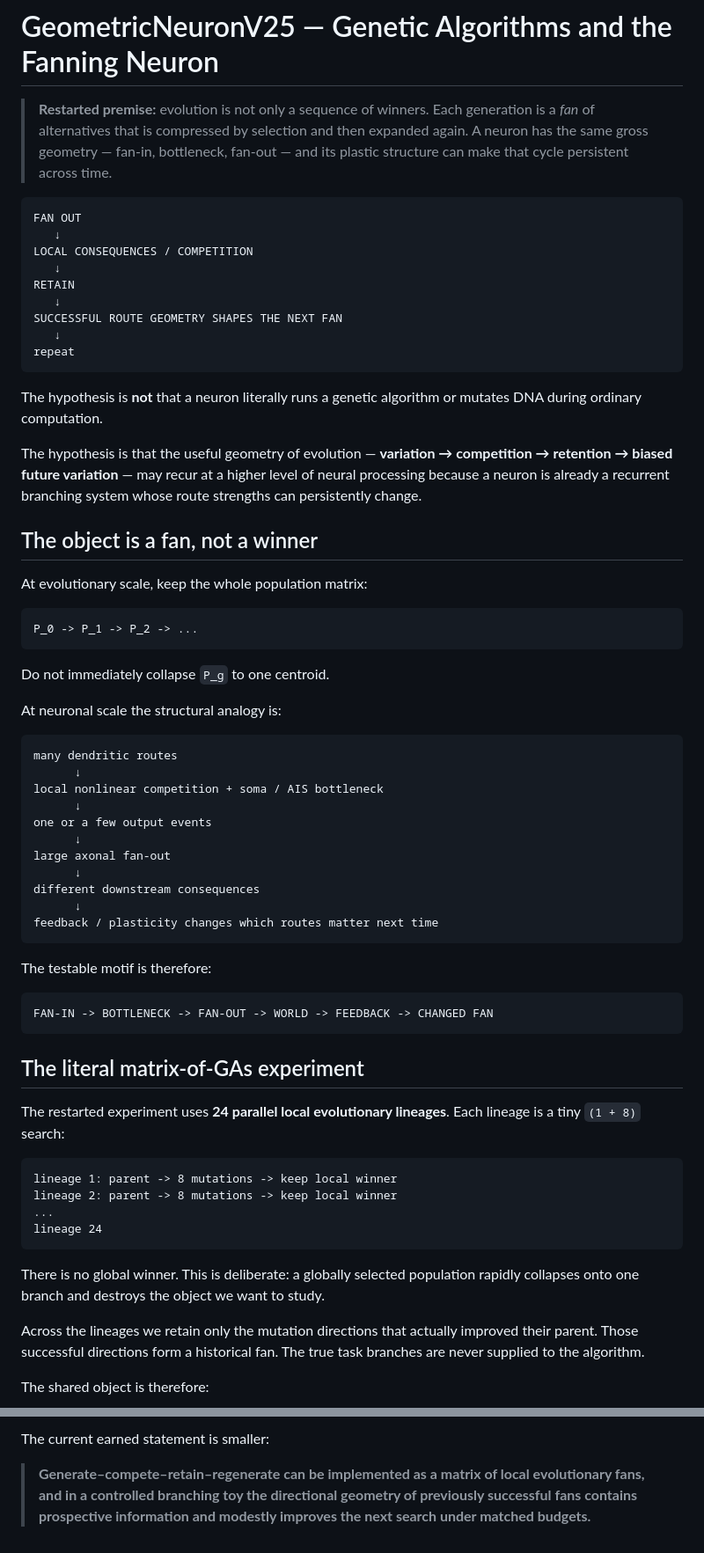
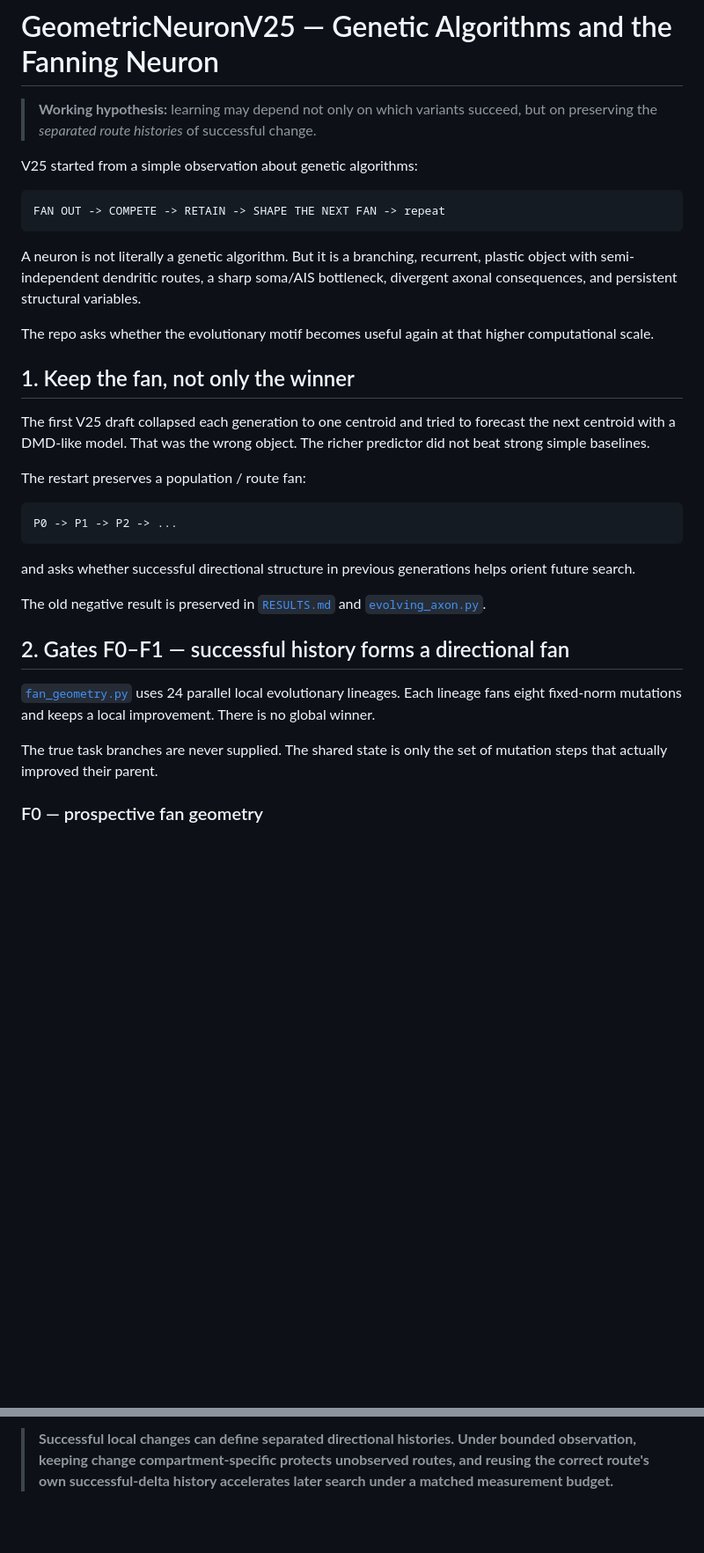
Before and after one commit to anttiluode/GeometricNeuronV25GeneticAlgoAndFanningNeuron, a Markdown page: README.md, 2 parts joined by grey strips. Shown at 88% size. Rendered like a GitHub page; blank space fills up the shorter version.

````diff
--- a/README.md
+++ b/README.md
@@ -1,69 +1,36 @@
 # GeometricNeuronV25 — Genetic Algorithms and the Fanning Neuron
 
-> **Restarted premise:** evolution is not only a sequence of winners. Each generation is a *fan* of alternatives that is compressed by selection and then expanded again. A neuron has the same gross geometry — fan-in, bottleneck, fan-out — and its plastic structure can make that cycle persistent across time.
+> **Working hypothesis:** learning may depend not only on which variants succeed, but on preserving the *separated route histories* of successful change.
+
+V25 started from a simple observation about genetic algorithms:
 
 ```text
-FAN OUT
-   ↓
-LOCAL CONSEQUENCES / COMPETITION
-   ↓
-RETAIN
-   ↓
-SUCCESSFUL ROUTE GEOMETRY SHAPES THE NEXT FAN
-   ↓
-repeat
+FAN OUT -> COMPETE -> RETAIN -> SHAPE THE NEXT FAN -> repeat
 ```
 
-The hypothesis is **not** that a neuron literally runs a genetic algorithm or mutates DNA during ordinary computation.
+A neuron is not literally a genetic algorithm. But it is a branching, recurrent, plastic object with semi-independent dendritic routes, a sharp soma/AIS bottleneck, divergent axonal consequences, and persistent structural variables.
 
-The hypothesis is that the useful geometry of evolution — **variation → competition → retention → biased future variation** — may recur at a higher level of neural processing because a neuron is already a recurrent branching system whose route strengths can persistently change.
+The repo asks whether the evolutionary motif becomes useful again at that higher computational scale.
 
-## The object is a fan, not a winner
+## 1. Keep the fan, not only the winner
 
-At evolutionary scale, keep the whole population matrix:
+The first V25 draft collapsed each generation to one centroid and tried to forecast the next centroid with a DMD-like model. That was the wrong object. The richer predictor did not beat strong simple baselines.
+
+The restart preserves a population / route fan:
 
 ```text
-P_0 -> P_1 -> P_2 -> ...
+P0 -> P1 -> P2 -> ...
 ```
 
-Do not immediately collapse `P_g` to one centroid.
+and asks whether successful directional structure in previous generations helps orient future search.
 
-At neuronal scale the structural analogy is:
+The old negative result is preserved in [`RESULTS.md`](RESULTS.md) and [`evolving_axon.py`](evolving_axon.py).
 
-```text
-many dendritic routes
-      ↓
-local nonlinear competition + soma / AIS bottleneck
-      ↓
-one or a few output events
-      ↓
-large axonal fan-out
-      ↓
-different downstream consequences
-      ↓
-feedback / plasticity changes which routes matter next time
-```
+## 2. Gates F0–F1 — successful history forms a directional fan
 
-The testable motif is therefore:
+[`fan_geometry.py`](fan_geometry.py) uses 24 parallel local evolutionary lineages. Each lineage fans eight fixed-norm mutations and keeps a local improvement. There is no global winner.
 
-```text
-FAN-IN -> BOTTLENECK -> FAN-OUT -> WORLD -> FEEDBACK -> CHANGED FAN
-```
+The true task branches are never supplied. The shared state is only the set of mutation steps that actually improved their parent.
 
-## The literal matrix-of-GAs experiment
+### F0 — prospective fan geometry
 
-The restarted experiment uses **24 parallel local evolutionary lineages**. Each lineage is a tiny `(1 + 8)` search:
-
-```text
-lineage 1: parent -> 8 mutations -> keep local winner
-lineage 2: parent -> 8 mutations -> keep local winner
-...
-lineage 24
-```
-
-There is no global winner. This is deliberate: a globally selected population rapidly collapses onto one branch and destroys the object we want to study.
-
-Across the lineages we retain only the mutation directions that actually improved their parent. Those successful directions form a historical fan. The true task branches are never supplied to the algorithm.
-
-The shared object is therefore:
-
@@ -228,4 +200,2 @@ This repo does **not** currently claim:
 
-The current earned statement is smaller:
-
-> **Generate–compete–retain–regenerate can be implemented as a matrix of local evolutionary fans, and in a controlled branching toy the directional geometry of previously successful fans contains prospective information and modestly improves the next search under matched budgets.**
+> **Successful local changes can define separated directional histories. Under bounded observation, keeping change compartment-specific protects unobserved routes, and reusing the correct route's own successful-delta history accelerates later search under a matched measurement budget.**
````
Also changed, not shown: other parts of README.md (+97 -92 lines).
